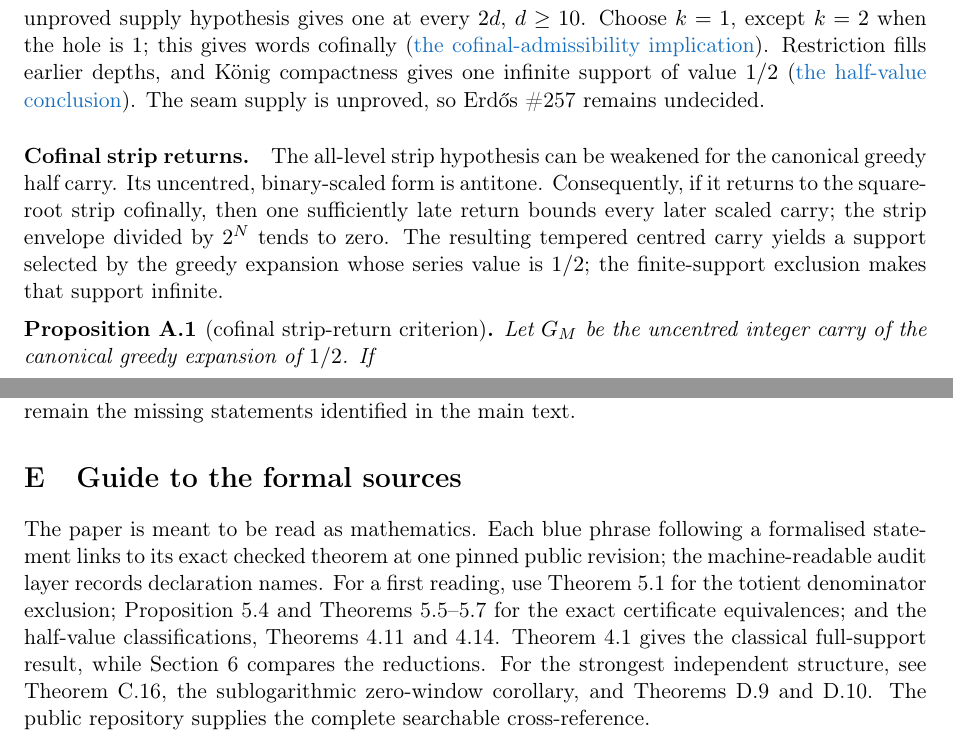
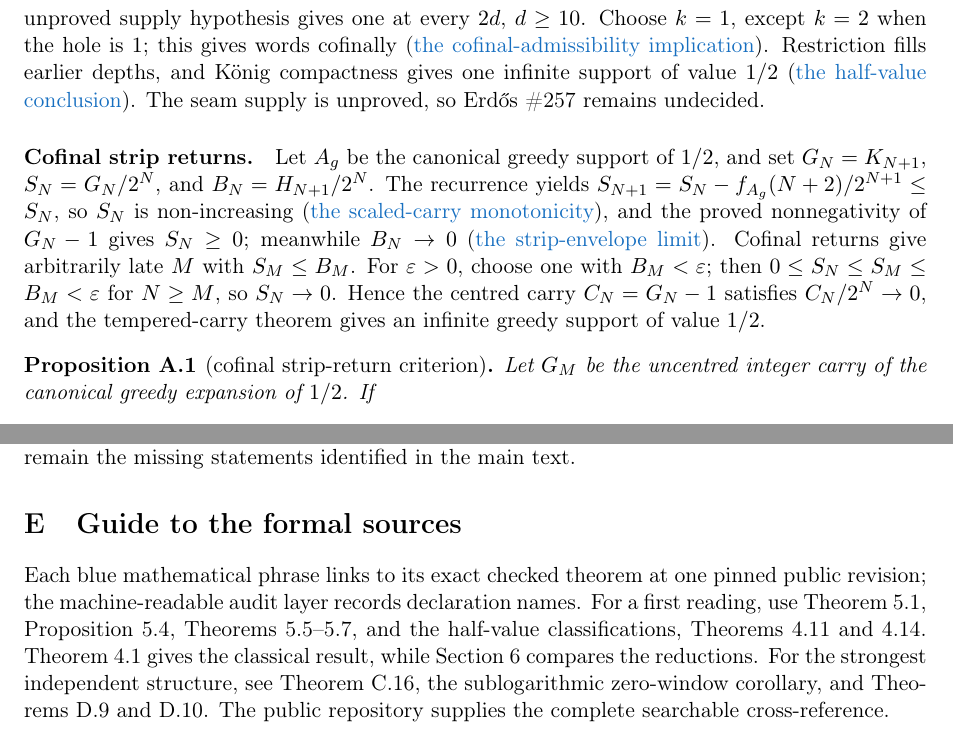
Before and after one commit to wcook04/plectis-lean-erdos249-257, a LaTeX paper (paper/erdos249-257-main-paper.tex): two parts of pages 26 and 52 of 53, joined at a grey line, cut so that both start at the same text. Compiled offline with pdfLaTeX.

Commit message:
Explain cofinal strip-return decay

```diff
--- a/paper/erdos249-257-main-paper.tex
+++ b/paper/erdos249-257-main-paper.tex
@@ -1218,13 +1218,19 @@ support of value $1/2$
 (\lword{HalfCarryReachability.lean}{1027}{exists_infinite_support_half_of_canonicalEvenSeamSupply}{the half-value conclusion}).
 The seam supply is unproved, so Erd\H{o}s~\#257 remains undecided.
 
-\paragraph{Cofinal strip returns.}  The all-level strip hypothesis can be
-weakened for the canonical greedy half carry.  Its uncentred, binary-scaled
-form is antitone.  Consequently, if it returns to the square-root strip
-cofinally, then one sufficiently late return bounds every later scaled carry;
-the strip envelope divided by $2^N$ tends to zero.  The resulting tempered
-centred carry yields a support selected by the greedy expansion whose series
-value is $1/2$; the finite-support exclusion makes that support infinite.
+\paragraph{Cofinal strip returns.}  Let $A_g$ be the canonical greedy support
+of $1/2$, and set $G_N=K_{N+1}$, $S_N=G_N/2^N$, and
+$B_N=H_{N+1}/2^N$.  The recurrence yields
+$S_{N+1}=S_N-f_{A_g}(N+2)/2^{N+1}\leq S_N$, so $S_N$ is non-increasing
+(\lword{CofinalStripReturn.lean}{23}{scaled_integerHalfCarry_antitone}{the scaled-carry monotonicity}),
+and the proved nonnegativity of $G_N-1$ gives $S_N\geq0$; meanwhile $B_N\to0$
+(\lword{CofinalStripReturn.lean}{42}{tendsto_halfStripBound_succ_div_pow_zero}{the strip-envelope limit}).
+Cofinal returns give arbitrarily late $M$ with $S_M\leq B_M$.  For
+$\varepsilon>0$, choose one with $B_M<\varepsilon$; then
+$0\leq S_N\leq S_M\leq B_M<\varepsilon$ for
+$N\geq M$, so $S_N\to0$.  Hence the centred carry $C_N=G_N-1$ satisfies
+$C_N/2^N\to0$, and the tempered-carry theorem gives an infinite greedy support
+of value $1/2$.
 
 \begin{proposition}[cofinal strip-return criterion]\label{res:cofinalstripreturn}
 Let \(G_M\) be the uncentred integer carry of the canonical greedy expansion
@@ -4265,20 +4271,17 @@ appendix, remain the missing statements identified in the main text.
 
 \section{Guide to the formal sources}\label{app:index}
 
-The paper is meant to be read as mathematics.  Each blue phrase following a
-formalised statement links to its exact checked theorem at one pinned public
-revision; the machine-readable audit layer records declaration names.
-For a first reading, use
-Theorem~\ref{res:farey} for the totient denominator exclusion;
-Proposition~\ref{res:complete} and
-Theorems~\ref{res:pointwisecomplete}--\ref{res:diag} for the exact certificate
-equivalences; and the half-value classifications, Theorems~\ref{res:halfmembership}
-and~\ref{res:fatalright}.  Theorem~\ref{res:full} gives the classical
-full-support result, while Section~\ref{sec:architecture} compares the reductions.
-For the strongest independent structure, see Theorem~\ref{res:dyadictotient},
-the sublogarithmic zero-window corollary, and
-Theorems~\ref{res:sternbrocotcylinders} and~\ref{res:sternbrocotruns}.
-The public repository supplies the complete searchable cross-reference.
+Each blue mathematical phrase links to its exact checked theorem at one pinned
+public revision; the machine-readable audit layer records declaration names.
+For a first reading, use Theorem~\ref{res:farey},
+Proposition~\ref{res:complete}, Theorems~\ref{res:pointwisecomplete}--\ref{res:diag},
+and the half-value classifications, Theorems~\ref{res:halfmembership}
+and~\ref{res:fatalright}.  Theorem~\ref{res:full} gives the classical result,
+while Section~\ref{sec:architecture} compares the reductions.  For the
+strongest independent structure, see Theorem~\ref{res:dyadictotient}, the
+sublogarithmic zero-window corollary, and Theorems~\ref{res:sternbrocotcylinders}
+and~\ref{res:sternbrocotruns}.  The public repository supplies the complete
+searchable cross-reference.
 
 % Retain the exhaustive source-link manifest in the authored TeX for automated
 % validation and query tooling, but keep it outside the printed paper.
```
Also changed, not shown: erdos249-257-main-paper.pdf, 2 other files.
